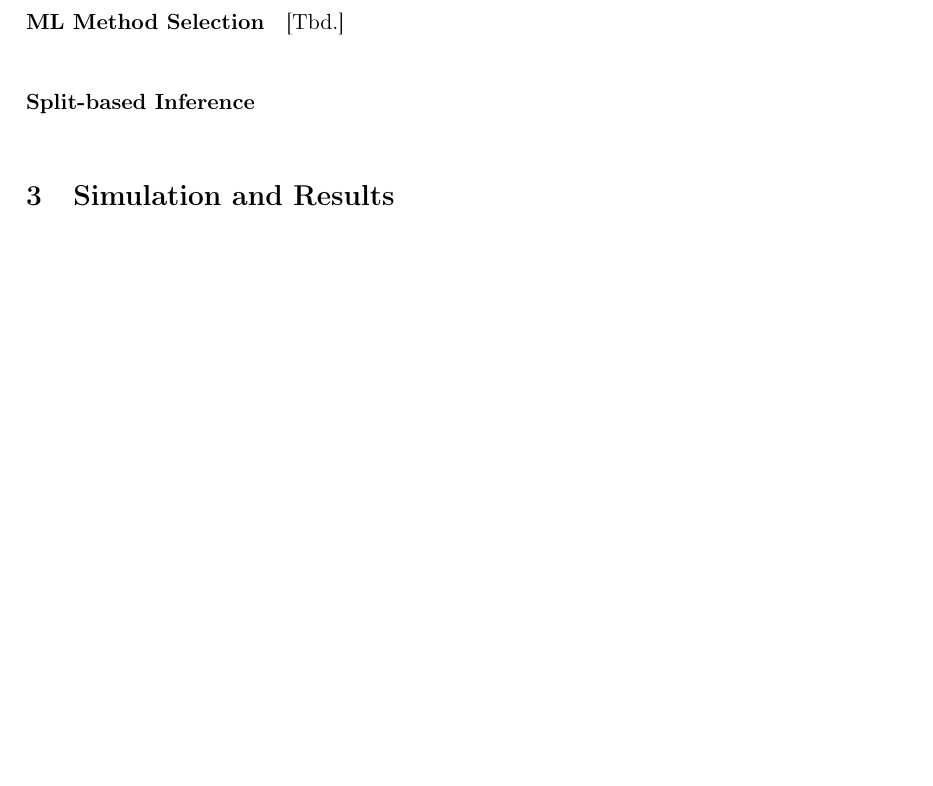
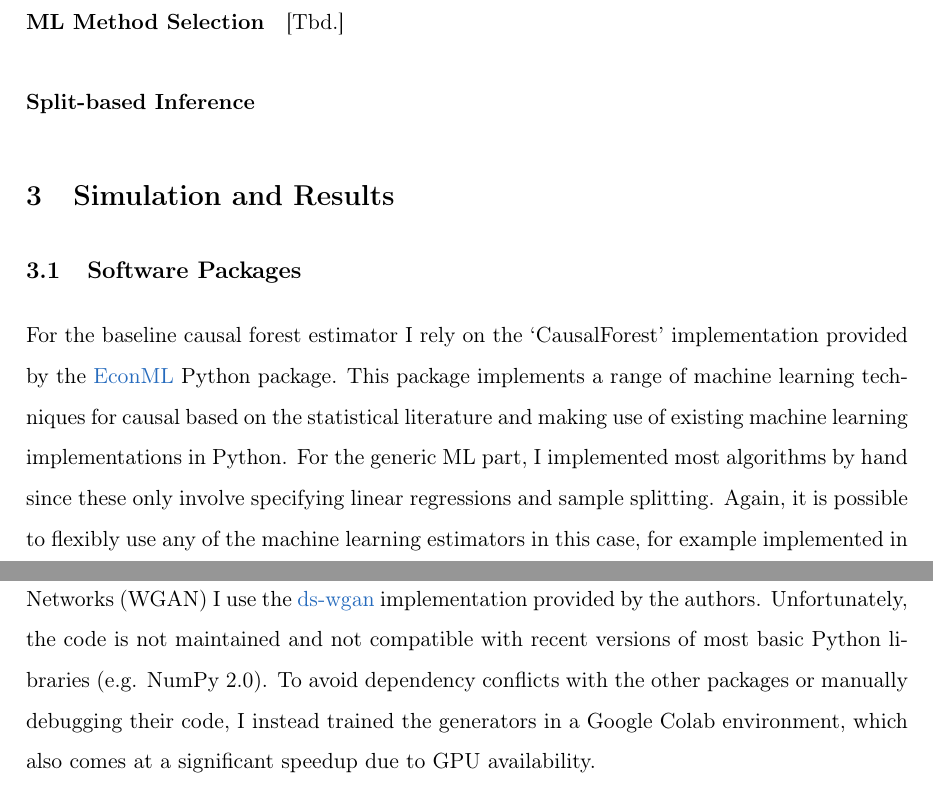
Before and after one commit to buddejul/topics_causal_inf, a LaTeX paper (documents/paper.tex): part of page 7 of 8 before the commit and two parts of pages 7 and 8 of 9 after it, the two joined at a grey line, cut so that both start at the same text, the shorter picture padded with empty space. Compiled offline with pdfLaTeX.

Commit message:
Add section on software; add WGAN results.

```diff
--- a/documents/paper.tex
+++ b/documents/paper.tex
@@ -219,8 +219,14 @@ In CLAN, we are interested in characteristics $g(Y, D, Z)$ and we want to compar
 
 \section{Simulation and Results}
 
-
-
+\subsection{Software Packages}
+For the baseline causal forest estimator I rely on the `CausalForest' implementation provided by the \href{https://econml.azurewebsites.net/}{EconML} Python package.
+This package implements a range of machine learning techniques for causal based on the statistical literature and making use of existing machine learning implementations in Python.
+For the generic ML part, I implemented most algorithms by hand since these only involve specifying linear regressions and sample splitting.
+Again, it is possible to flexibly use any of the machine learning estimators in this case, for example implemented in EconML or sklearn directly.
+For estimating DGPs using Wasserstein Generative Adversarial Networks (WGAN) I use the \href{https://github.com/gsbDBI/ds-wgan}{ds-wgan} implementation provided by the authors.
+Unfortunately, the code is not maintained and not compatible with recent versions of most basic Python libraries (e.g. NumPy 2.0).
+To avoid dependency conflicts with the other packages or manually debugging their code, I instead trained the generators in a Google Colab environment, which also comes at a significant speedup due to GPU availability.
 
 \clearpage
 \newpage
```
Also changed, not shown: documents/paper.tex (4 more changed lines), 12 other files.
